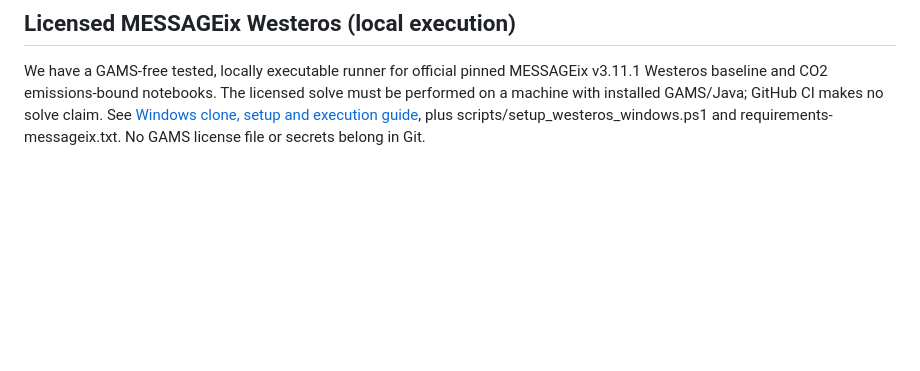
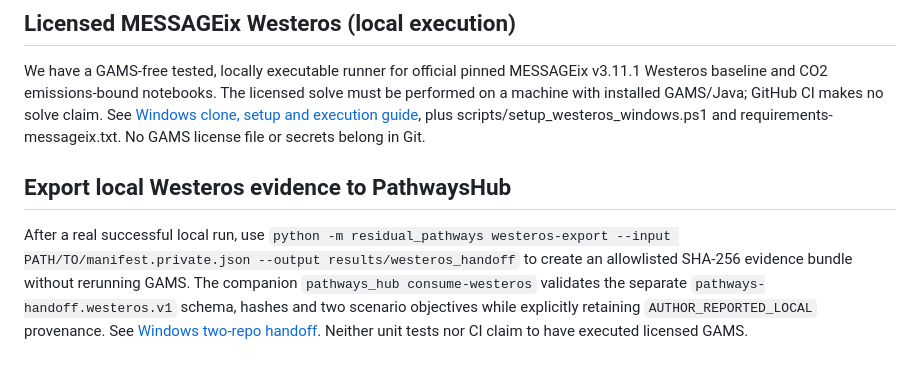
Before and after one commit to abhijith-sivaprasadan/residual-pathways, a Markdown page: README.md, the part around the change. GitHub-like rendering; blank space fills up the shorter version.

Commit message:
Link allowlisted Westeros export and PathwaysHub contract in README

```diff
--- a/README.md
+++ b/README.md
@@ -75,3 +75,7 @@ With your own correctly installed GAMS licence, run the documented [source-pinne
 ## Licensed MESSAGEix Westeros (local execution)
 
 We have a GAMS-free tested, locally executable runner for official pinned MESSAGEix v3.11.1 Westeros baseline and CO2 emissions-bound notebooks. The licensed solve must be performed on a machine with installed GAMS/Java; GitHub CI makes no solve claim. See [Windows clone, setup and execution guide](docs/messageix_westeros_local.md), plus scripts/setup_westeros_windows.ps1 and requirements-messageix.txt. No GAMS license file or secrets belong in Git.
+
+## Export local Westeros evidence to PathwaysHub
+
+After a real successful local run, use `python -m residual_pathways westeros-export --input PATH/TO/manifest.private.json --output results/westeros_handoff` to create an allowlisted SHA-256 evidence bundle without rerunning GAMS. The companion `pathways_hub consume-westeros` validates the separate `pathways-handoff.westeros.v1` schema, hashes and two scenario objectives while explicitly retaining `AUTHOR_REPORTED_LOCAL` provenance. See [Windows two-repo handoff](docs/westeros_handoff.md). Neither unit tests nor CI claim to have executed licensed GAMS.
```
